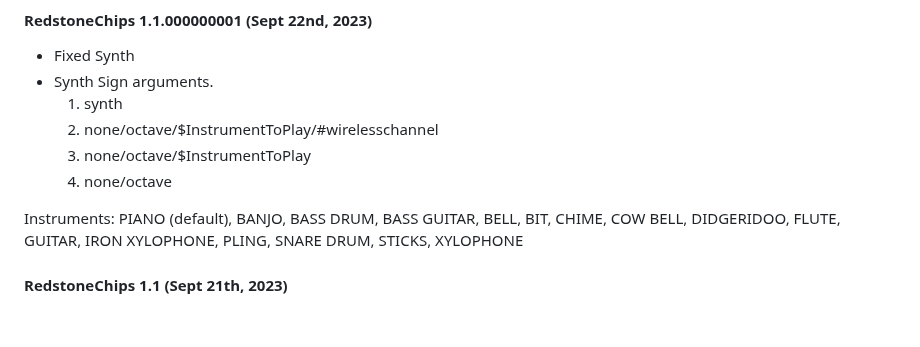
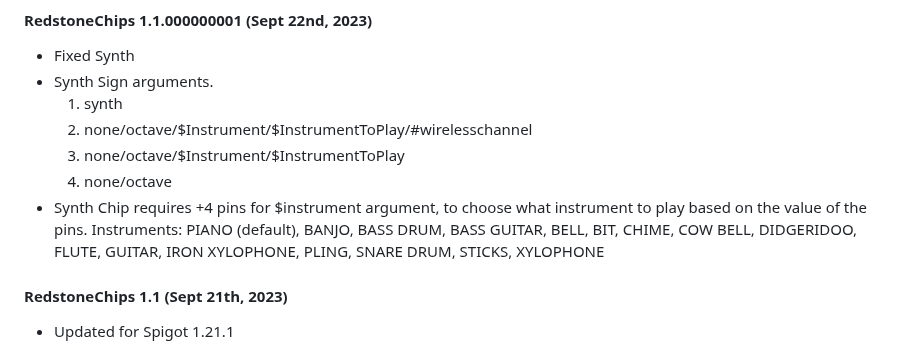
Before and after one commit to eisental/RedstoneChips, a Markdown page: README.md, the part around the change. Drawn GitHub-style; blank space fills up the shorter version.

```diff
--- a/README.md
+++ b/README.md
@@ -28,10 +28,10 @@ Changelog
 - Fixed Synth
 - Synth Sign arguments.
   1. synth
-  2. none/octave/$InstrumentToPlay/#wirelesschannel
-  3. none/octave/$InstrumentToPlay
+  2. none/octave/$Instrument/$InstrumentToPlay/#wirelesschannel
+  3. none/octave/$Instrument/$InstrumentToPlay
   4. none/octave
-
+- Synth Chip requires +4 pins for $instrument argument, to choose what instrument to play based on the value of the pins.
 Instruments:
     PIANO (default),
     BANJO,
```
